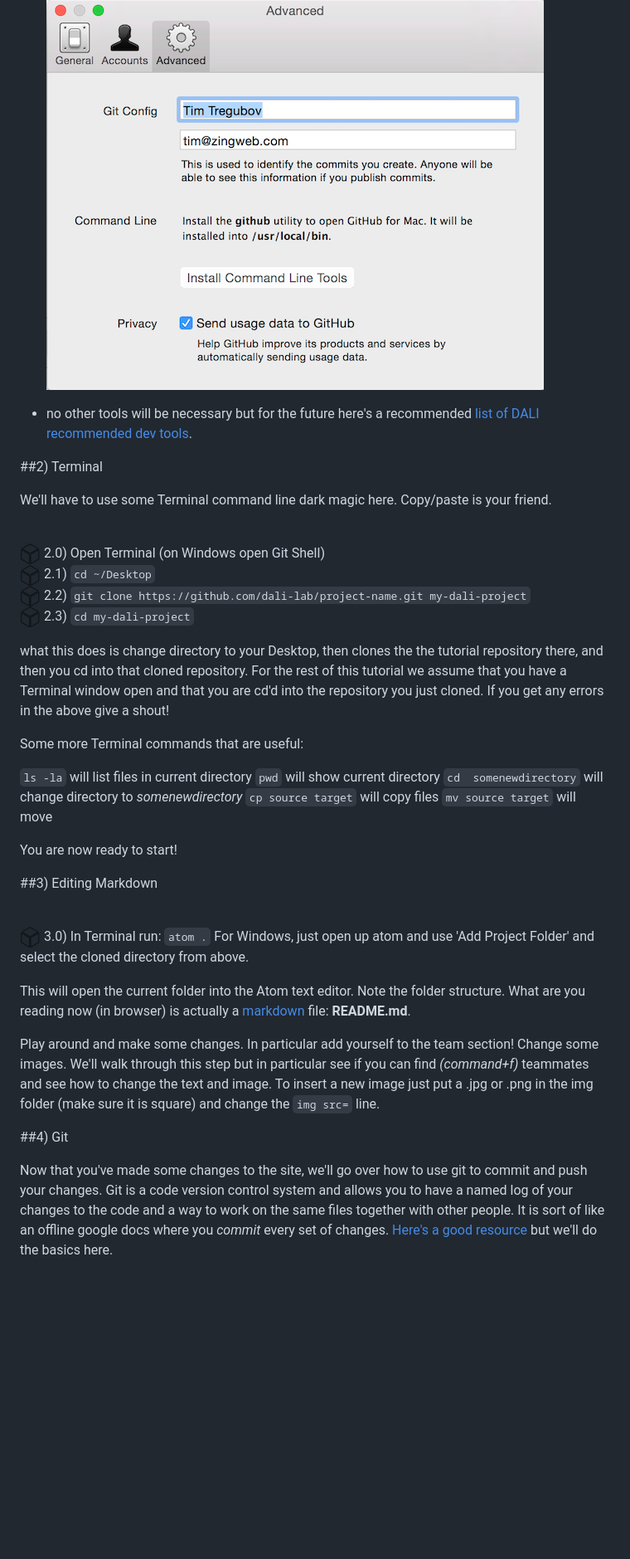
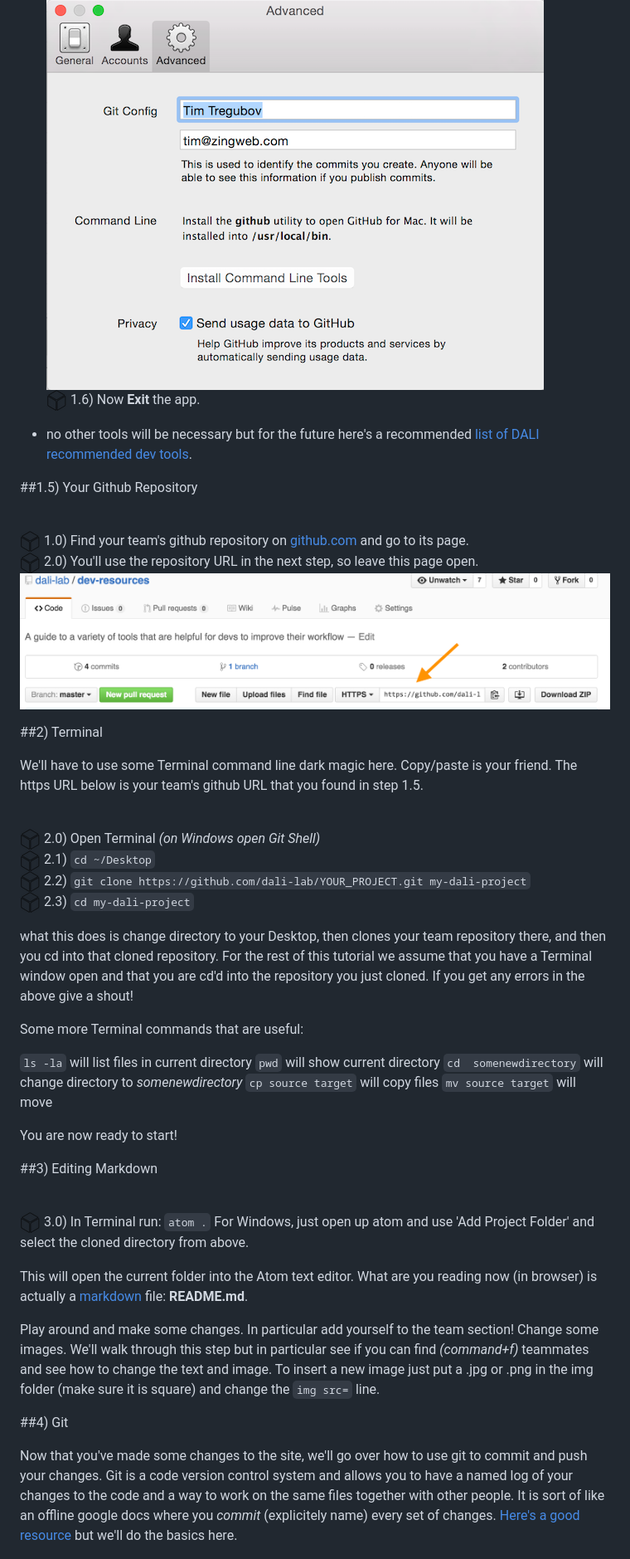
Before and after one commit to dartmouth-cs52-16x/16X-git-map, a Markdown page: README.md, the part around the change printed below. Shown: that part at 83% size. GitHub-like rendering; pictures changed too: imgs/get_github_url.png (added); blank space fills up the shorter version.

````diff
--- a/README.md
+++ b/README.md
@@ -28,3 +28,4 @@
   <br>![](imgs/square.png) 1.5)  Go to *Preferences* -> *Advanced* and fill in your information with the same email you used for your github account and then click *Install Command Line Tools*
   <img src="imgs/github_cmd.png" style="width:600px;">
+  <br>![](imgs/square.png) 1.6)  Now **Exit** the app.
 
@@ -32,14 +33,23 @@
 
-##2)  Terminal
 
-We'll have to use some Terminal command line dark magic here.  Copy/paste is your friend.
+##1.5) Your Github Repository
 
-  <br>![](imgs/square.png) 2.0)  Open Terminal (on Windows open Git Shell)
+  <br>![](imgs/square.png) 1.0) Find your team's github repository on [github.com](http://github.com/dali-lab) and go to its page.
+  <br>![](imgs/square.png) 2.0) You'll use the repository URL in the next step, so leave this page open.
+  <img src="imgs/get_github_url.png" style="width:600px;">
+
+
+
+##2) Terminal
+
+We'll have to use some Terminal command line dark magic here.  Copy/paste is your friend. The https URL below is your team's github URL that you found in step 1.5.
+
+  <br>![](imgs/square.png) 2.0)  Open Terminal *(on Windows open Git Shell)*
   <br>![](imgs/square.png) 2.1)  ```cd ~/Desktop```
-  <br>![](imgs/square.png) 2.2)  ```git clone https://github.com/dali-lab/project-name.git my-dali-project```
+  <br>![](imgs/square.png) 2.2)  ```git clone https://github.com/dali-lab/YOUR_PROJECT.git my-dali-project```
   <br>![](imgs/square.png) 2.3)  ```cd my-dali-project```
 
-what this does is change directory to your Desktop, then clones the the tutorial repository there, and then you cd into that cloned repository.  For the rest of this tutorial we assume that you have a Terminal window open and that you are cd'd into the repository you just cloned.  If you get any errors in the above give a shout!
+what this does is change directory to your Desktop, then clones your team repository there, and then you cd into that cloned repository.  For the rest of this tutorial we assume that you have a Terminal window open and that you are cd'd into the repository you just cloned.  If you get any errors in the above give a shout!
 
 Some more Terminal commands that are useful:
 
@@ -57,16 +67,15 @@ You are now ready to start!
 
   <br>![](imgs/square.png) 3.0)  In Terminal run:  ```atom .``` For Windows, just open up atom and use 'Add Project Folder' and select the cloned directory from above.
 
-This will open the current folder into the Atom text editor. Note the folder structure.  What are you reading now (in browser) is actually a [markdown](https://guides.github.com/features/mastering-markdown/) file: **README.md**.
+This will open the current folder into the Atom text editor. What are you reading now (in browser) is actually a [markdown](https://guides.github.com/features/mastering-markdown/) file: **README.md**.
 
 Play around and make some changes.  In particular add yourself to the team section!  Change some images.  We'll walk through this step but in particular see if you can find *(command+f)* teammates and see how to change the text and image.  To insert a new image just put a .jpg or .png in the img folder (make sure it is square) and change the ```img src=``` line.
-
 
 
 ##4) Git
 
 
-Now that you've made some changes to the site, we'll go over how to use git to commit and push your changes.   Git is a code version control system and allows you to have a named log of your changes to the code and a way to work on the same files together with other people. It is sort of like an offline google docs where you *commit* every set of changes. [Here's a good resource](http://rogerdudler.github.io/git-guide/) but we'll do the basics here.
+Now that you've made some changes to the site, we'll go over how to use git to commit and push your changes.   Git is a code version control system and allows you to have a named log of your changes to the code and a way to work on the same files together with other people. It is sort of like an offline google docs where you *commit* (explicitely name) every set of changes. [Here's a good resource](http://rogerdudler.github.io/git-guide/) but we'll do the basics here.
 
 <img src="imgs/git_workflow.png" style="width:600px;">
 
````
Also changed, not shown: other parts of README.md (+17 -14 lines).
